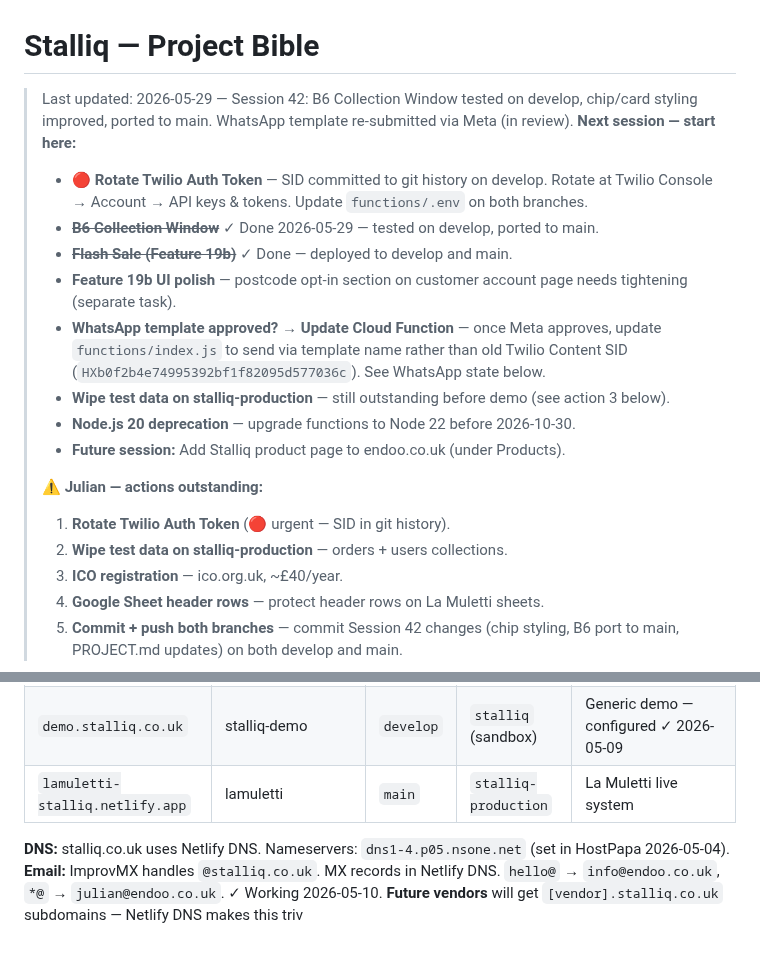
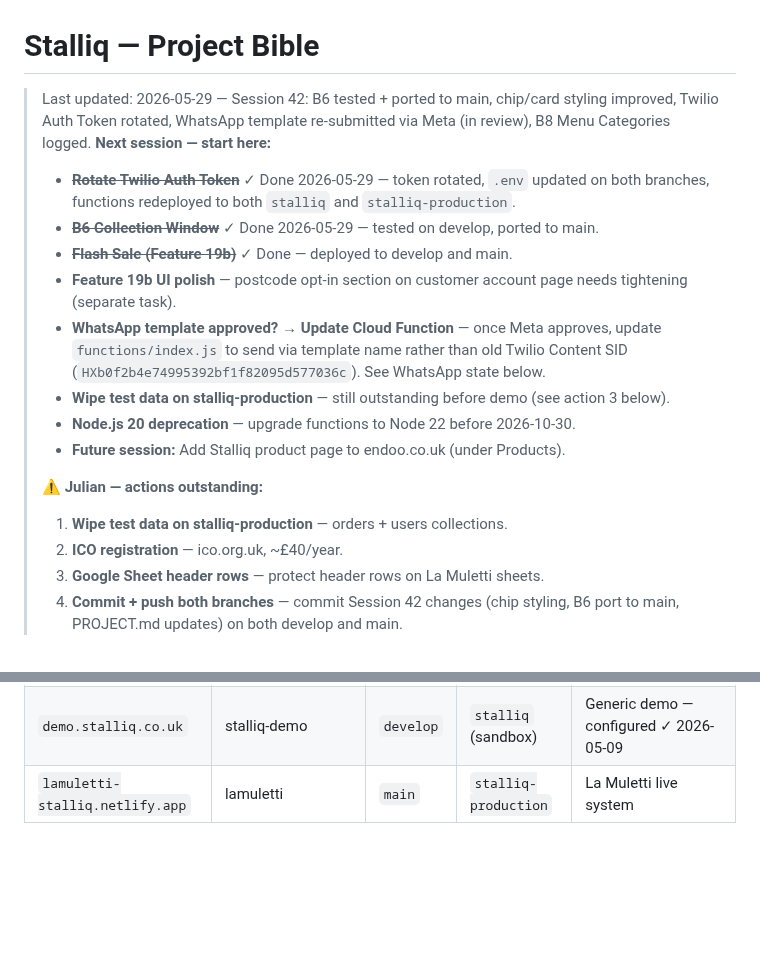
Before and after one commit to JulianBell106/lamulettipizza, a Markdown page: PROJECT.md, 2 parts joined by grey strips. Drawn GitHub-style; blank space fills up the shorter version.

```diff
--- a/PROJECT.md
+++ b/PROJECT.md
@@ -1,7 +1,7 @@
 # Stalliq — Project Bible
-> Last updated: 2026-05-29 — Session 42: B6 Collection Window tested on develop, chip/card styling improved, ported to main. WhatsApp template re-submitted via Meta (in review).
+> Last updated: 2026-05-29 — Session 42: B6 tested + ported to main, chip/card styling improved, Twilio Auth Token rotated, WhatsApp template re-submitted via Meta (in review), B8 Menu Categories logged.
 > **Next session — start here:**
-> - **🔴 Rotate Twilio Auth Token** — SID committed to git history on develop. Rotate at Twilio Console → Account → API keys & tokens. Update `functions/.env` on both branches.
+> - ~~**Rotate Twilio Auth Token**~~ ✓ Done 2026-05-29 — token rotated, `.env` updated on both branches, functions redeployed to both `stalliq` and `stalliq-production`.
 > - ~~**B6 Collection Window**~~ ✓ Done 2026-05-29 — tested on develop, ported to main.
 > - ~~**Flash Sale (Feature 19b)**~~ ✓ Done — deployed to develop and main.
 > - **Feature 19b UI polish** — postcode opt-in section on customer account page needs tightening (separate task).
@@ -11,8 +11,7 @@
 > - **Future session:** Add Stalliq product page to endoo.co.uk (under Products).
 >
 > ⚠️ **Julian — actions outstanding:**
-> 1. **Rotate Twilio Auth Token** (🔴 urgent — SID in git history).
-> 2. **Wipe test data on stalliq-production** — orders + users collections.
+> 1. **Wipe test data on stalliq-production** — orders + users collections.
 > 3. **ICO registration** — ico.org.uk, ~£40/year.
 > 4. **Google Sheet header rows** — protect header rows on La Muletti sheets.
 > 5. **Commit + push both branches** — commit Session 42 changes (chip styling, B6 port to main, PROJECT.md updates) on both develop and main.
@@ -361,7 +360,3 @@ BOGO is the most requested; could reuse `getLoyaltyDiscount()` cheapest-item log
 | `stalliq.co.uk` | stalliq (stalliq.netlify.app) | — | — | Stalliq product marketing/coming soon |
 | `demo.stalliq.co.uk` | stalliq-demo | `develop` | `stalliq` (sandbox) | Generic demo — configured ✓ 2026-05-09 |
 | `lamuletti-stalliq.netlify.app` | lamuletti | `main` | `stalliq-production` | La Muletti live system |
-
-**DNS:** stalliq.co.uk uses Netlify DNS. Nameservers: `dns1-4.p05.nsone.net` (set in HostPapa 2026-05-04).
-**Email:** ImprovMX handles `@stalliq.co.uk`. MX records in Netlify DNS. `hello@` → `info@endoo.co.uk`, `*@` → `julian@endoo.co.uk`. ✓ Working 2026-05-10.
-**Future vendors** will get `[vendor].stalliq.co.uk` subdomains — Netlify DNS makes this triv
```
